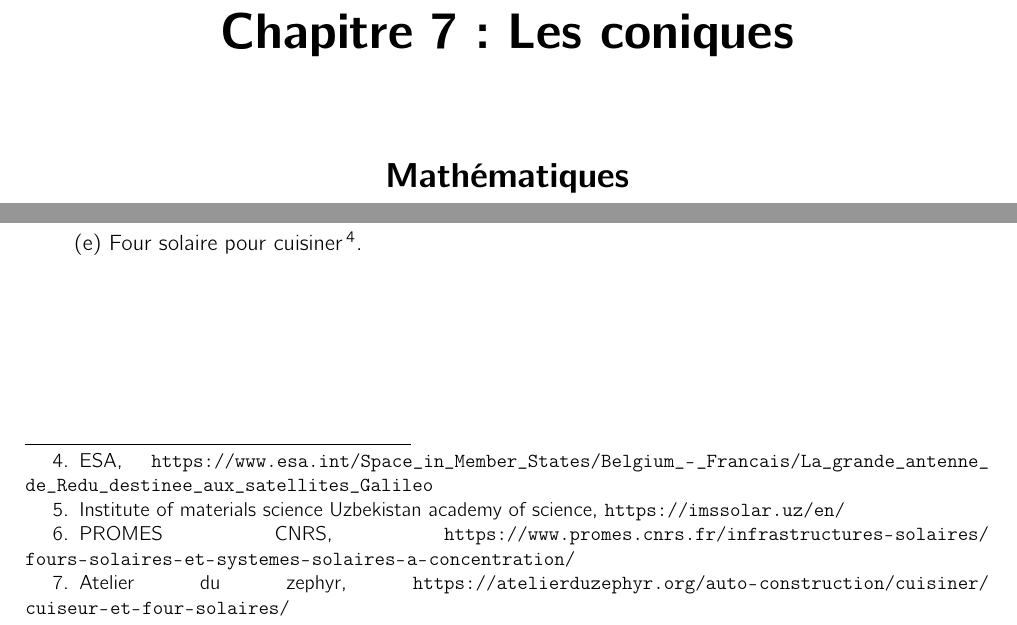
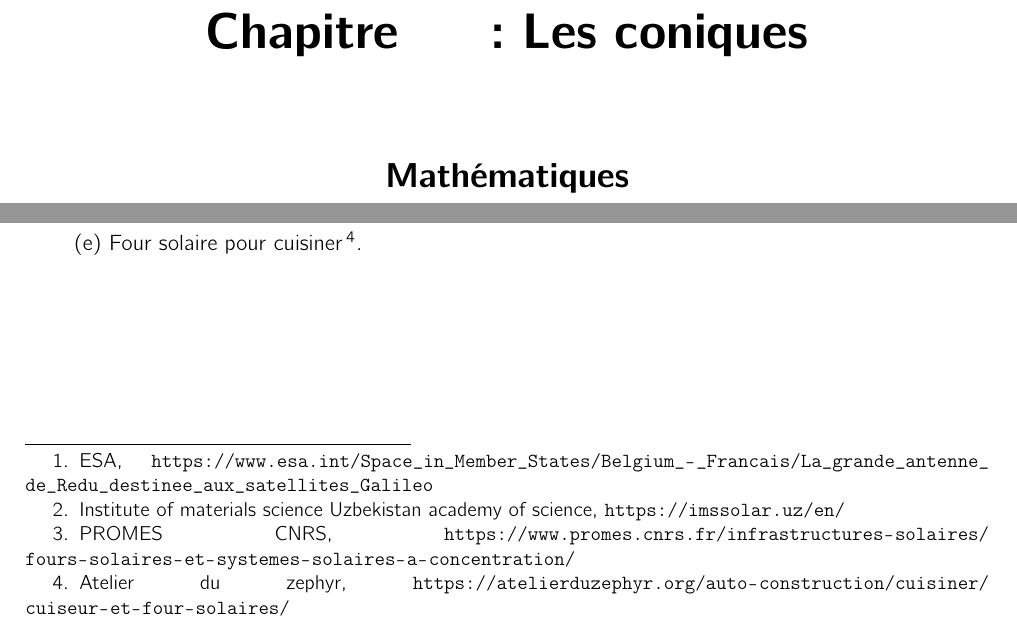
Before and after one commit to tranmidsummer/Teaching, a LaTeX document (Coniques/coniques.tex, which reads Coniques/sections/intro3d.tex, Coniques/sections/titlepage.tex): two parts of pages 1 and 6 of 45, joined at a grey line, cut so that both start at the same text. Compiled offline with pdfLaTeX.

Commit message:
slides_eleves_coniques

```diff
--- a/Coniques/sections/intro3d.tex
+++ b/Coniques/sections/intro3d.tex
@@ -109,10 +109,10 @@ Qu'en est-il du mouvement d'un projectile sur Terre ?
     \caption[four]{Four solaire pour cuisiner \footnotemark[4].}
     \end{subfigure}
 \end{figure}
-\footnotetext[4]{ESA, \url{https://www.esa.int/Space_in_Member_States/Belgium_-_Francais/La_grande_antenne_de_Redu_destinee_aux_satellites_Galileo}}
-\footnotetext[5]{Institute of materials science Uzbekistan academy of science, \url{https://imssolar.uz/en/}}
-\footnotetext[6]{PROMES CNRS, \url{https://www.promes.cnrs.fr/infrastructures-solaires/fours-solaires-et-systemes-solaires-a-concentration/}}
-\footnotetext[7]{Atelier du zephyr, \url{https://atelierduzephyr.org/auto-construction/cuisiner/cuiseur-et-four-solaires/}}
+\footnotetext[1]{ESA, \url{https://www.esa.int/Space_in_Member_States/Belgium_-_Francais/La_grande_antenne_de_Redu_destinee_aux_satellites_Galileo}}
+\footnotetext[2]{Institute of materials science Uzbekistan academy of science, \url{https://imssolar.uz/en/}}
+\footnotetext[3]{PROMES CNRS, \url{https://www.promes.cnrs.fr/infrastructures-solaires/fours-solaires-et-systemes-solaires-a-concentration/}}
+\footnotetext[4]{Atelier du zephyr, \url{https://atelierduzephyr.org/auto-construction/cuisiner/cuiseur-et-four-solaires/}}
 
 \newpage
 \subsubsection{Microscopes et télescopes}
--- a/Coniques/sections/titlepage.tex
+++ b/Coniques/sections/titlepage.tex
@@ -2,7 +2,7 @@
      \begin{center}
        \vspace*{1cm}
         \huge
-       \textbf{Chapitre 7: Les coniques}\\ %% TODO num chap
+       \textbf{Chapitre \hspace{1cm} : Les coniques}\\ %% TODO num chap
               \vspace{1.5cm}
 
 
```
Also changed, not shown: Coniques/slides_coniques.pdf, 6 other files.
